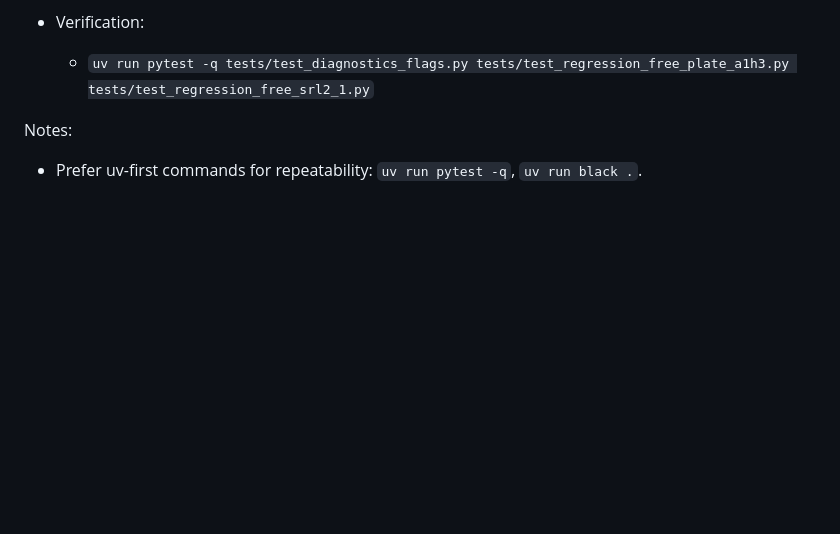
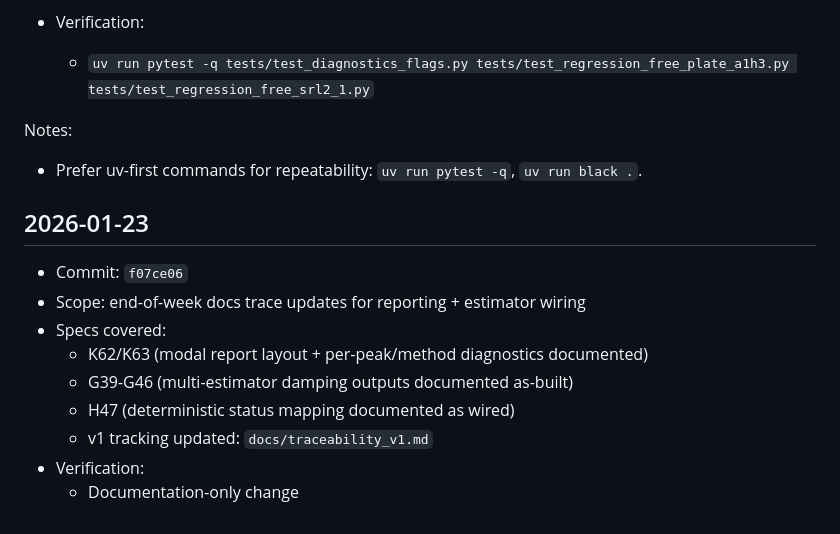
Before and after one commit to placerte/wav-to-freq, a Markdown page: docs/checkpoints.md, the part around the change. Rendered like a GitHub page; blank space fills up the shorter version.

Commit message:
add checkpoint for docs trace update

```diff
--- a/docs/checkpoints.md
+++ b/docs/checkpoints.md
@@ -114,3 +114,15 @@ Conventions:
 Notes:
 
 - Prefer uv-first commands for repeatability: `uv run pytest -q`, `uv run black .`.
+
+## 2026-01-23
+
+- Commit: `f07ce06`
+- Scope: end-of-week docs trace updates for reporting + estimator wiring
+- Specs covered:
+  - K62/K63 (modal report layout + per-peak/method diagnostics documented)
+  - G39-G46 (multi-estimator damping outputs documented as-built)
+  - H47 (deterministic status mapping documented as wired)
+  - v1 tracking updated: `docs/traceability_v1.md`
+- Verification:
+  - Documentation-only change
```
